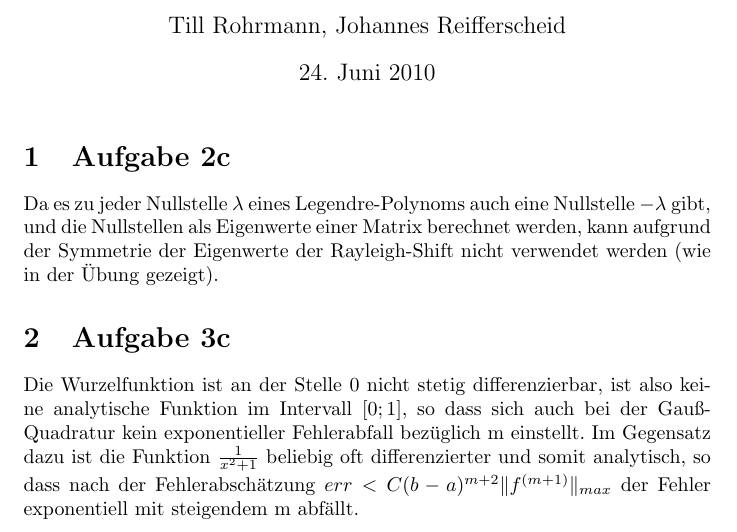
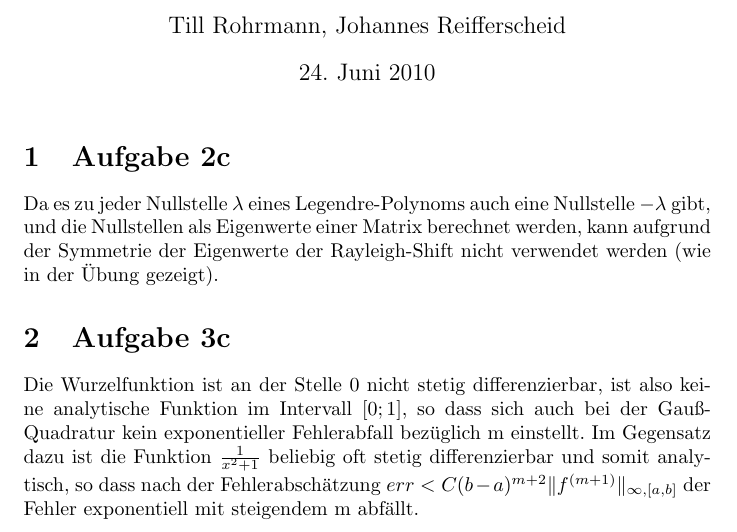
Before and after one commit to tillrohrmann/edu-tum-numerics, a LaTeX document (testat1/numerik.tex): part of the page, cut so that both start at the same text. Compiled offline with pdfLaTeX.

Commit message:
numerik.pdf checked

```diff
--- a/testat1/numerik.tex
+++ b/testat1/numerik.tex
@@ -21,6 +21,6 @@ Da es zu jeder Nullstelle $\lambda$ eines Legendre-Polynoms auch eine Nullstelle
 
 \section{Aufgabe 3c}
 
-Die Wurzelfunktion ist an der Stelle 0 nicht stetig differenzierbar, ist also keine analytische Funktion im Intervall $[0;1]$, so dass sich auch bei der Gauß-Quadratur kein exponentieller Fehlerabfall bezüglich m einstellt. Im Gegensatz dazu ist die Funktion $\frac{1}{x^2+1}$ beliebig oft differenzierter und somit analytisch, so dass nach der Fehlerabschätzung $err < C (b-a)^{m+2} \|f^{(m+1)}\|_{max}$ der Fehler exponentiell mit steigendem m abfällt.
+Die Wurzelfunktion ist an der Stelle 0 nicht stetig differenzierbar, ist also keine analytische Funktion im Intervall $[0;1]$, so dass sich auch bei der Gauß-Quadratur kein exponentieller Fehlerabfall bezüglich m einstellt. Im Gegensatz dazu ist die Funktion $\frac{1}{x^2+1}$ beliebig oft stetig differenzierbar und somit analytisch, so dass nach der Fehlerabschätzung $err < C (b-a)^{m+2} \|f^{(m+1)}\|_{\infty,[a,b]}$ der Fehler exponentiell mit steigendem m abfällt.
 
 \end{document}
```
Also changed, not shown: testat1/numerik.pdf.
